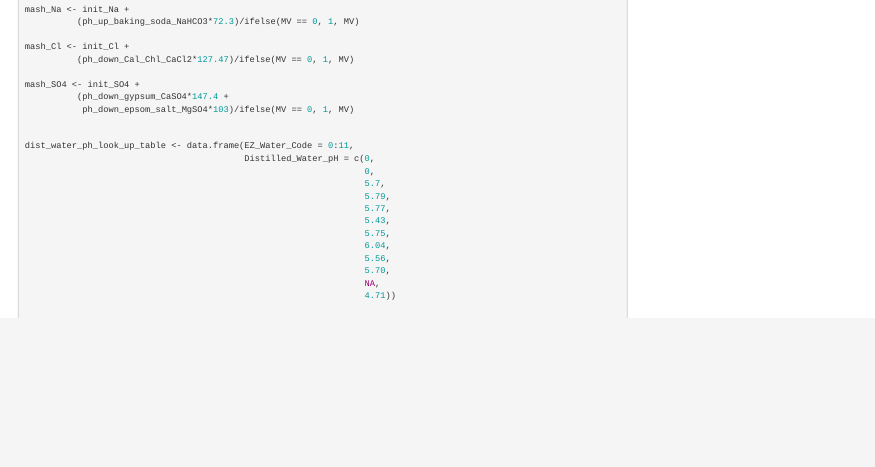
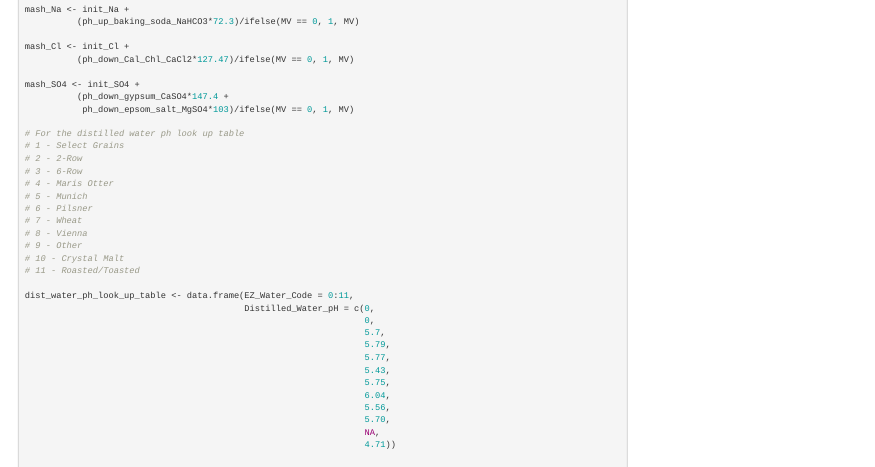
Before and after one commit to bbearce/Beer-Recipes-Rmd-and-Squarespace-, an R Markdown document (Template.Rmd): the page in a window 1100 px wide, from 2170 px down. Rendered offline with R 4.5, knitr and Pandoc, with nearby package versions; some code elsewhere in the file could not run offline.

Commit message:
Updated chemistry

```diff
--- a/Template.Rmd
+++ b/Template.Rmd
@@ -327,6 +327,18 @@ mash_SO4 <- init_SO4 +
           (ph_down_gypsum_CaSO4*147.4 +
            ph_down_epsom_salt_MgSO4*103)/ifelse(MV == 0, 1, MV)
 
+# For the distilled water ph look up table
+# 1 - Select Grains
+# 2 - 2-Row
+# 3 - 6-Row
+# 4 - Maris Otter
+# 5 - Munich
+# 6 - Pilsner
+# 7 - Wheat
+# 8 - Vienna
+# 9 - Other
+# 10 - Crystal Malt
+# 11 - Roasted/Toasted
 
 dist_water_ph_look_up_table <- data.frame(EZ_Water_Code = 0:11,
                                           Distilled_Water_pH = c(0,
```
